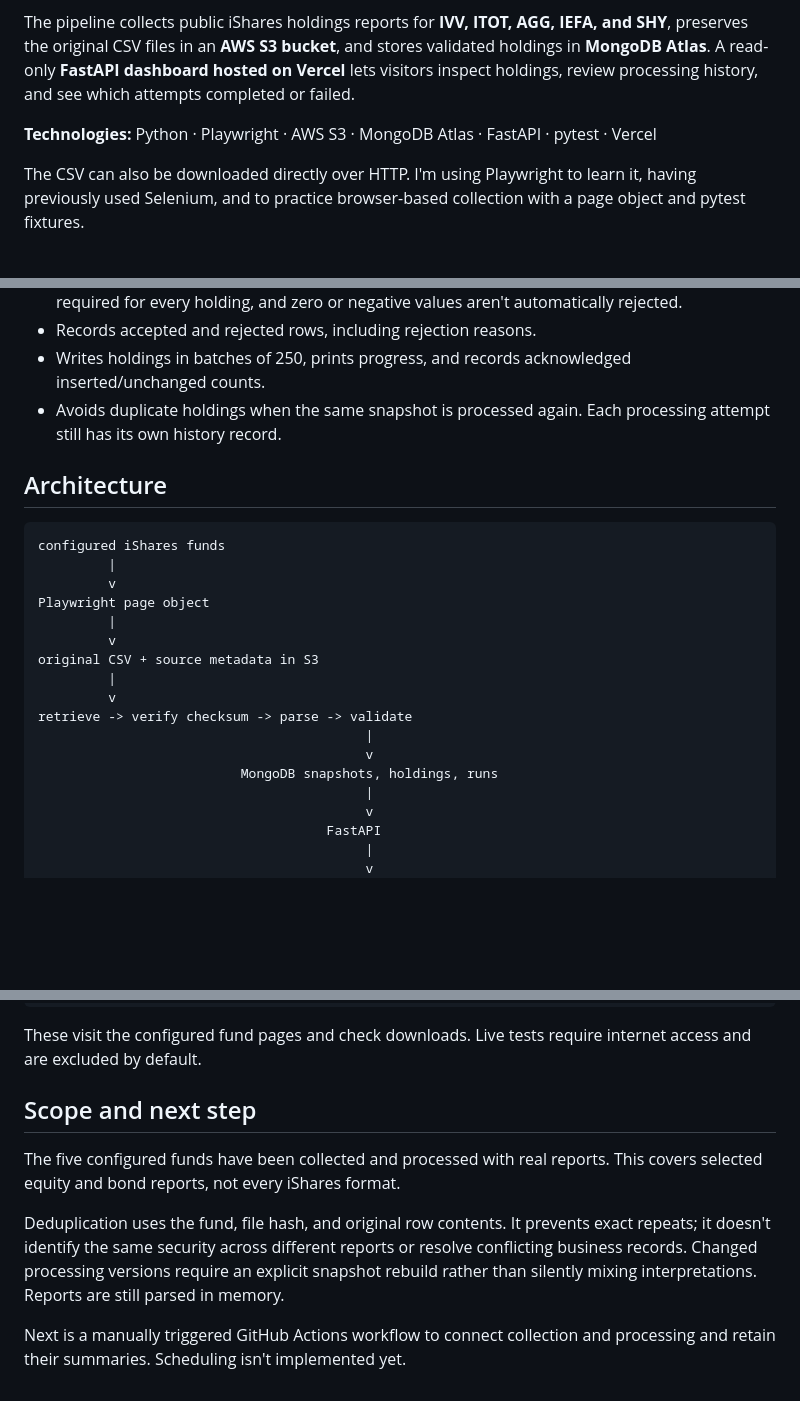
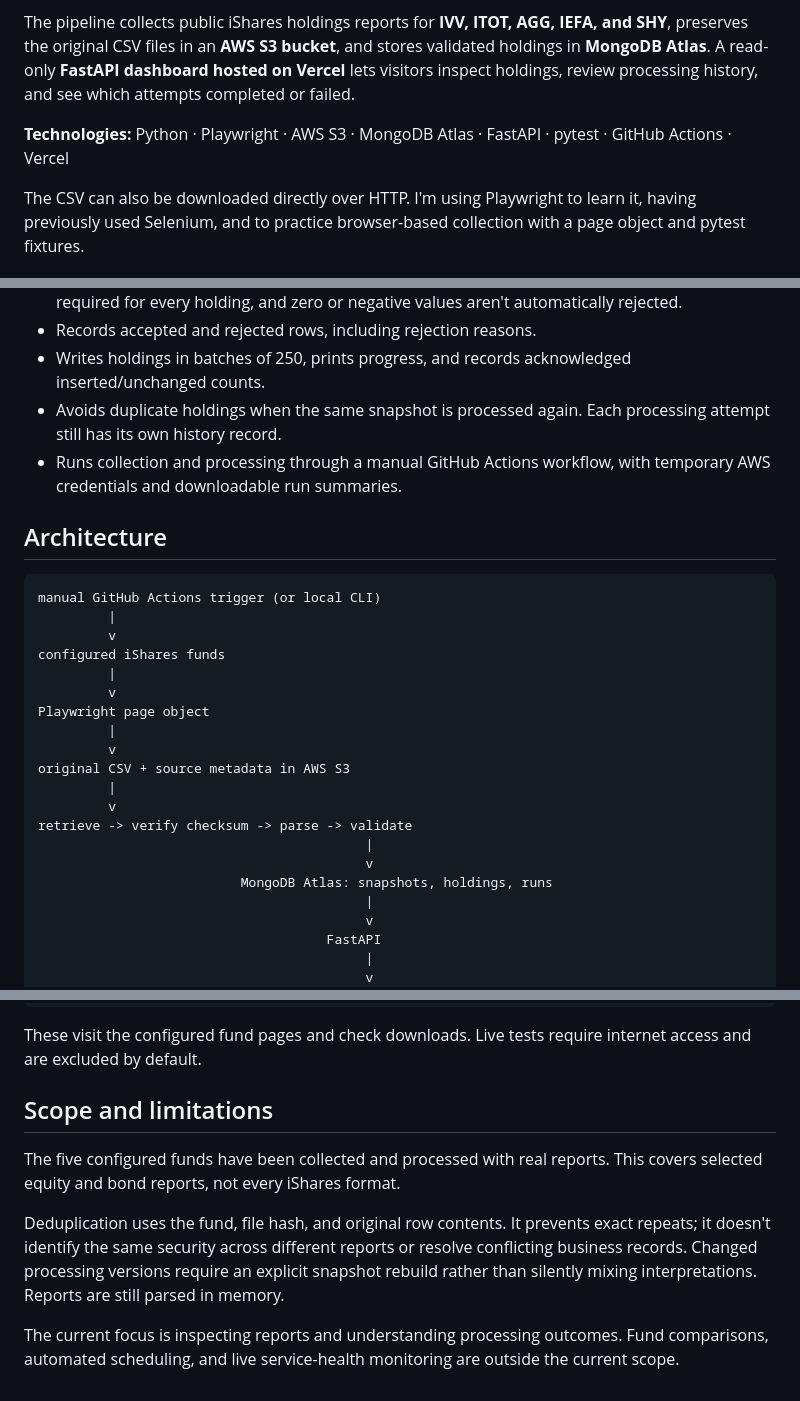
Before and after one commit to ItzRae/fund-flow, a Markdown page: README.md, 3 parts joined by grey strips. Drawn GitHub-style; blank space fills up the shorter version.

````diff
--- a/README.md
+++ b/README.md
@@ -4,7 +6,7 @@ I built FundFlow to automate a recurring investment operations task: retrieve a
 
 The pipeline collects public iShares holdings reports for **IVV, ITOT, AGG, IEFA, and SHY**, preserves the original CSV files in an **AWS S3 bucket**, and stores validated holdings in **MongoDB Atlas**. A read-only **FastAPI dashboard hosted on Vercel** lets visitors inspect holdings, review processing history, and see which attempts completed or failed.
 
-**Technologies:** Python · Playwright · AWS S3 · MongoDB Atlas · FastAPI · pytest · Vercel
+**Technologies:** Python · Playwright · AWS S3 · MongoDB Atlas · FastAPI · pytest · GitHub Actions · Vercel
 
 The CSV can also be downloaded directly over HTTP. I'm using Playwright to learn it, having previously used Selenium, and to practice browser-based collection with a page object and pytest fixtures.
 
@@ -16,23 +18,27 @@ The CSV can also be downloaded directly over HTTP. I'm using Playwright to learn
 - Records accepted and rejected rows, including rejection reasons.
 - Writes holdings in batches of 250, prints progress, and records acknowledged inserted/unchanged counts.
 - Avoids duplicate holdings when the same snapshot is processed again. Each processing attempt still has its own history record.
+- Runs collection and processing through a manual GitHub Actions workflow, with temporary AWS credentials and downloadable run summaries.
 
 ## Architecture
 
 ```text
+manual GitHub Actions trigger (or local CLI)
+         |
+         v
 configured iShares funds
          |
          v
 Playwright page object
          |
          v
-original CSV + source metadata in S3
+original CSV + source metadata in AWS S3
          |
          v
 retrieve -> verify checksum -> parse -> validate
                                           |
                                           v
-                          MongoDB snapshots, holdings, runs
+                          MongoDB Atlas: snapshots, holdings, runs
                                           |
                                           v
                                      FastAPI
@@ -152,10 +190,10 @@ python -m pytest -m live --headed
 
 These visit the configured fund pages and check downloads. Live tests require internet access and are excluded by default.
 
-## Scope and next step
+## Scope and limitations
 
 The five configured funds have been collected and processed with real reports. This covers selected equity and bond reports, not every iShares format.
 
 Deduplication uses the fund, file hash, and original row contents. It prevents exact repeats; it doesn't identify the same security across different reports or resolve conflicting business records. Changed processing versions require an explicit snapshot rebuild rather than silently mixing interpretations. Reports are still parsed in memory.
 
-Next is a manually triggered GitHub Actions workflow to connect collection and processing and retain their summaries. Scheduling isn't implemented yet.
+The current focus is inspecting reports and understanding processing outcomes. Fund comparisons, automated scheduling, and live service-health monitoring are outside the current scope.
````
Also changed, not shown: other parts of README.md (+35 -1 lines).
